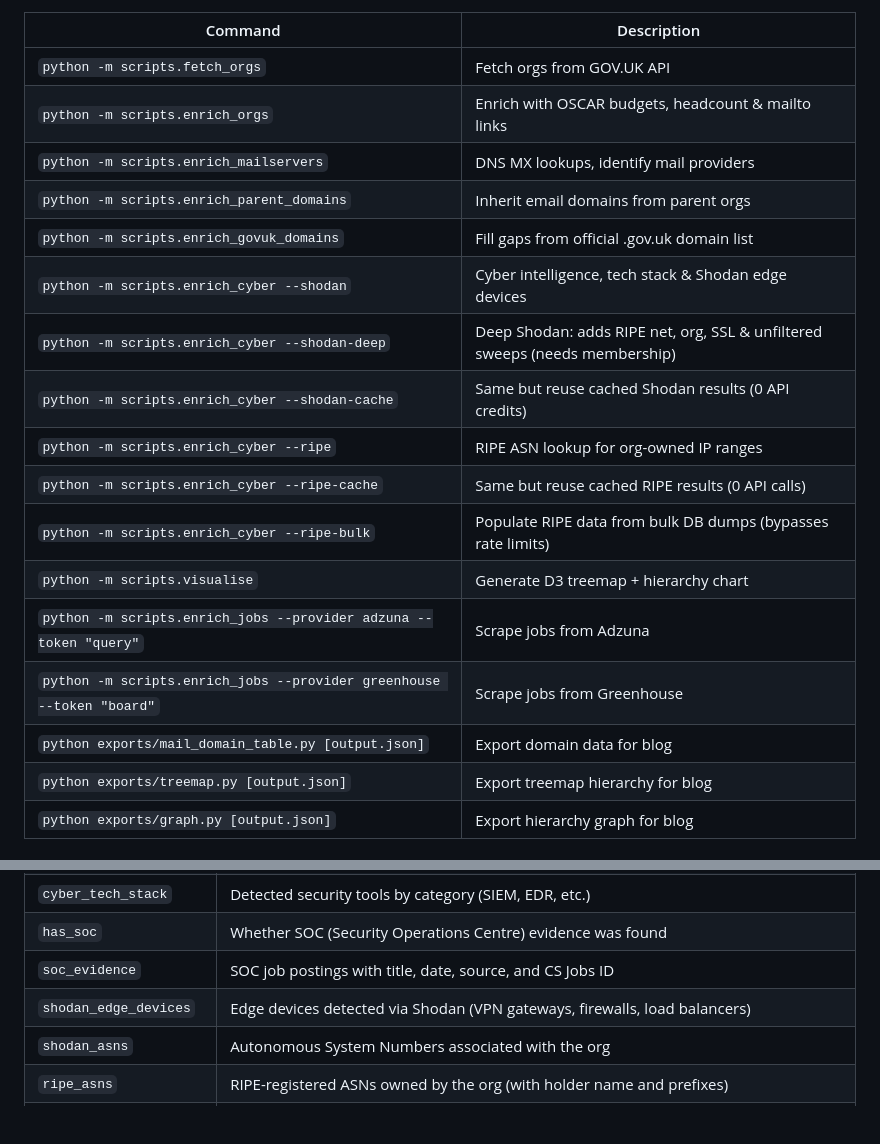
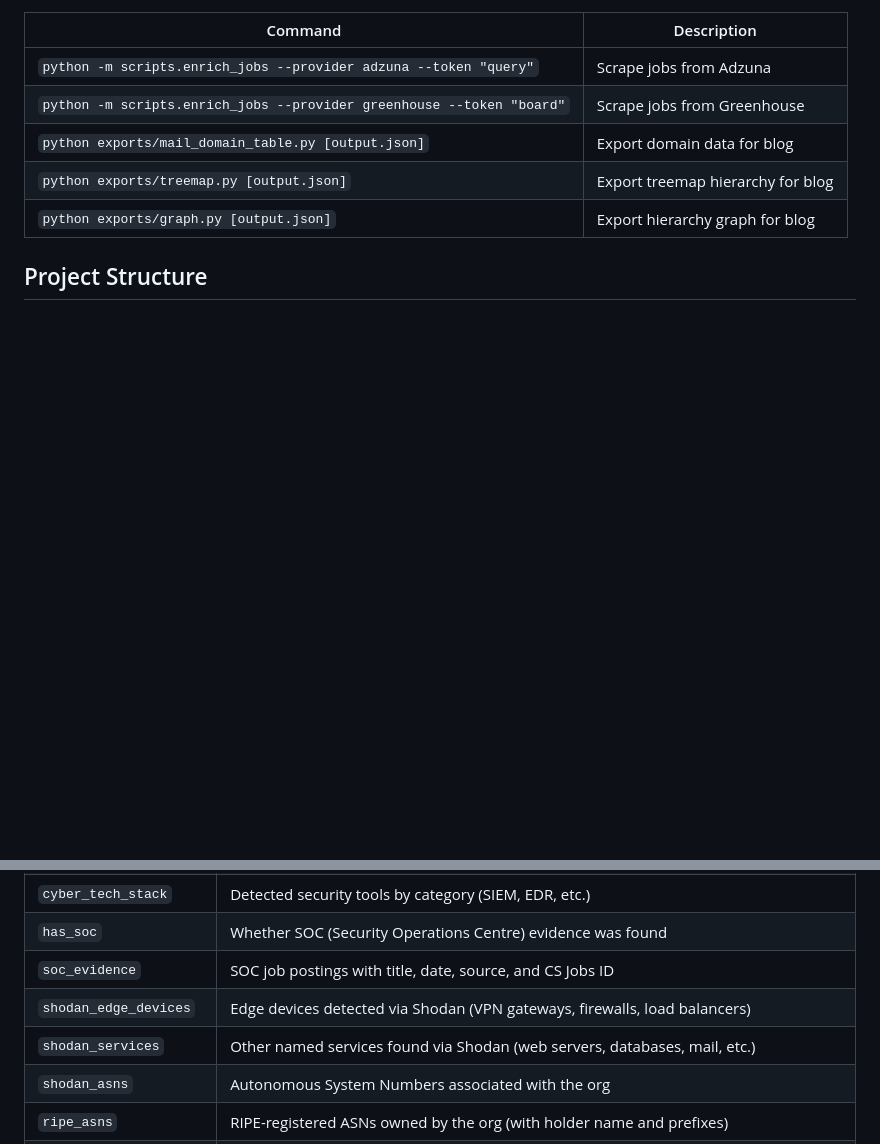
Before and after one commit to tobylivesey/uk-gov-mapper, a Markdown page: README.md, 2 parts joined by grey strips. GitHub-like rendering; blank space fills up the shorter version.

```diff
--- a/README.md
+++ b/README.md
@@ -40,18 +83,6 @@ python -m scripts.visualise              # 7. Outputs treemap + hierarchy chart
 
 | Command | Description |
 |---------|-------------|
-| `python -m scripts.fetch_orgs` | Fetch orgs from GOV.UK API |
-| `python -m scripts.enrich_orgs` | Enrich with OSCAR budgets, headcount & mailto links |
-| `python -m scripts.enrich_mailservers` | DNS MX lookups, identify mail providers |
-| `python -m scripts.enrich_parent_domains` | Inherit email domains from parent orgs |
-| `python -m scripts.enrich_govuk_domains` | Fill gaps from official .gov.uk domain list |
-| `python -m scripts.enrich_cyber --shodan` | Cyber intelligence, tech stack & Shodan edge devices |
-| `python -m scripts.enrich_cyber --shodan-deep` | Deep Shodan: adds RIPE net, org, SSL & unfiltered sweeps (needs membership) |
-| `python -m scripts.enrich_cyber --shodan-cache` | Same but reuse cached Shodan results (0 API credits) |
-| `python -m scripts.enrich_cyber --ripe` | RIPE ASN lookup for org-owned IP ranges |
-| `python -m scripts.enrich_cyber --ripe-cache` | Same but reuse cached RIPE results (0 API calls) |
-| `python -m scripts.enrich_cyber --ripe-bulk` | Populate RIPE data from bulk DB dumps (bypasses rate limits) |
-| `python -m scripts.visualise` | Generate D3 treemap + hierarchy chart |
 | `python -m scripts.enrich_jobs --provider adzuna --token "query"` | Scrape jobs from Adzuna |
 | `python -m scripts.enrich_jobs --provider greenhouse --token "board"` | Scrape jobs from Greenhouse |
 | `python exports/mail_domain_table.py [output.json]` | Export domain data for blog |
@@ -128,6 +159,7 @@ Each organisation record includes:
 | `has_soc` | Whether SOC (Security Operations Centre) evidence was found |
 | `soc_evidence` | SOC job postings with title, date, source, and CS Jobs ID |
 | `shodan_edge_devices` | Edge devices detected via Shodan (VPN gateways, firewalls, load balancers) |
+| `shodan_services` | Other named services found via Shodan (web servers, databases, mail, etc.) |
 | `shodan_asns` | Autonomous System Numbers associated with the org |
 | `ripe_asns` | RIPE-registered ASNs owned by the org (with holder name and prefixes) |
 | `ripe_prefixes` | Announced IP prefixes (ranges) from RIPE, excluding cloud/ISP |
```
Also changed, not shown: other parts of README.md (+54 -11 lines), CLAUDE.md (+1 -0 lines).
